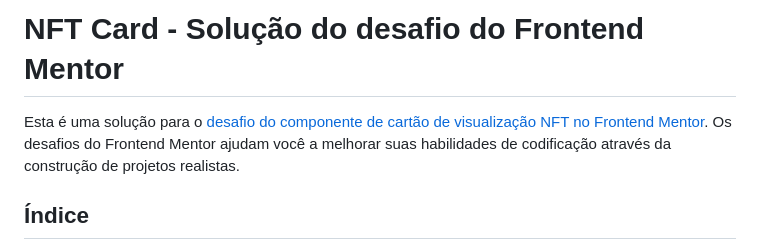
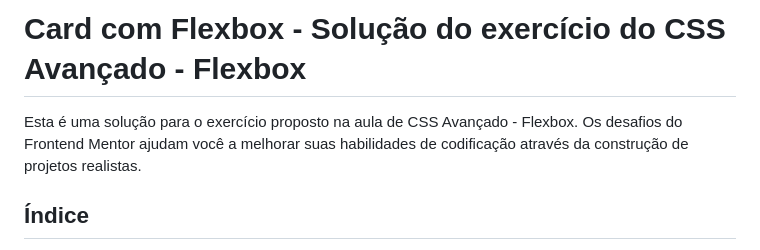
Before and after one commit to maiarasteffen/card-flexbox, a Markdown page: README.md, the part around one of its changes. Drawn GitHub-style.

```diff
--- a/README.md
+++ b/README.md
@@ -1,7 +1,7 @@
-# NFT Card - Solução do desafio do Frontend Mentor
+# Card com Flexbox - Solução do exercício do CSS Avançado - Flexbox
 
 
-Esta é uma solução para o [desafio do componente de cartão de visualização NFT no Frontend Mentor](https://www.frontendmentor.io/challenges/nft-preview-card-component-SbdUL_w0U). Os desafios do Frontend Mentor ajudam você a melhorar suas habilidades de codificação através da construção de projetos realistas.
+Esta é uma solução para o exercício proposto na aula de CSS Avançado - Flexbox. Os desafios do Frontend Mentor ajudam você a melhorar suas habilidades de codificação através da construção de projetos realistas.
 
 ## Índice
 
```
Also changed, not shown: other parts of README.md (+1 -1 lines).
